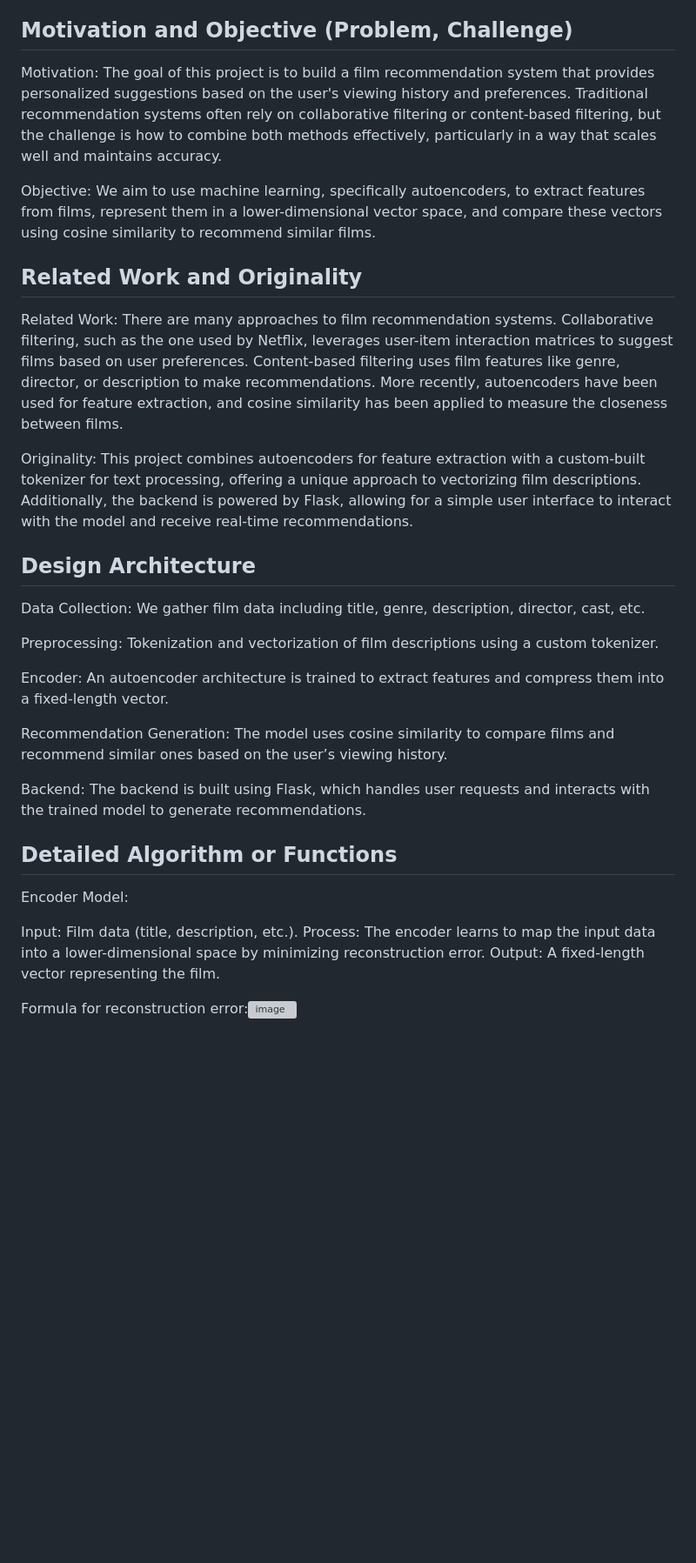
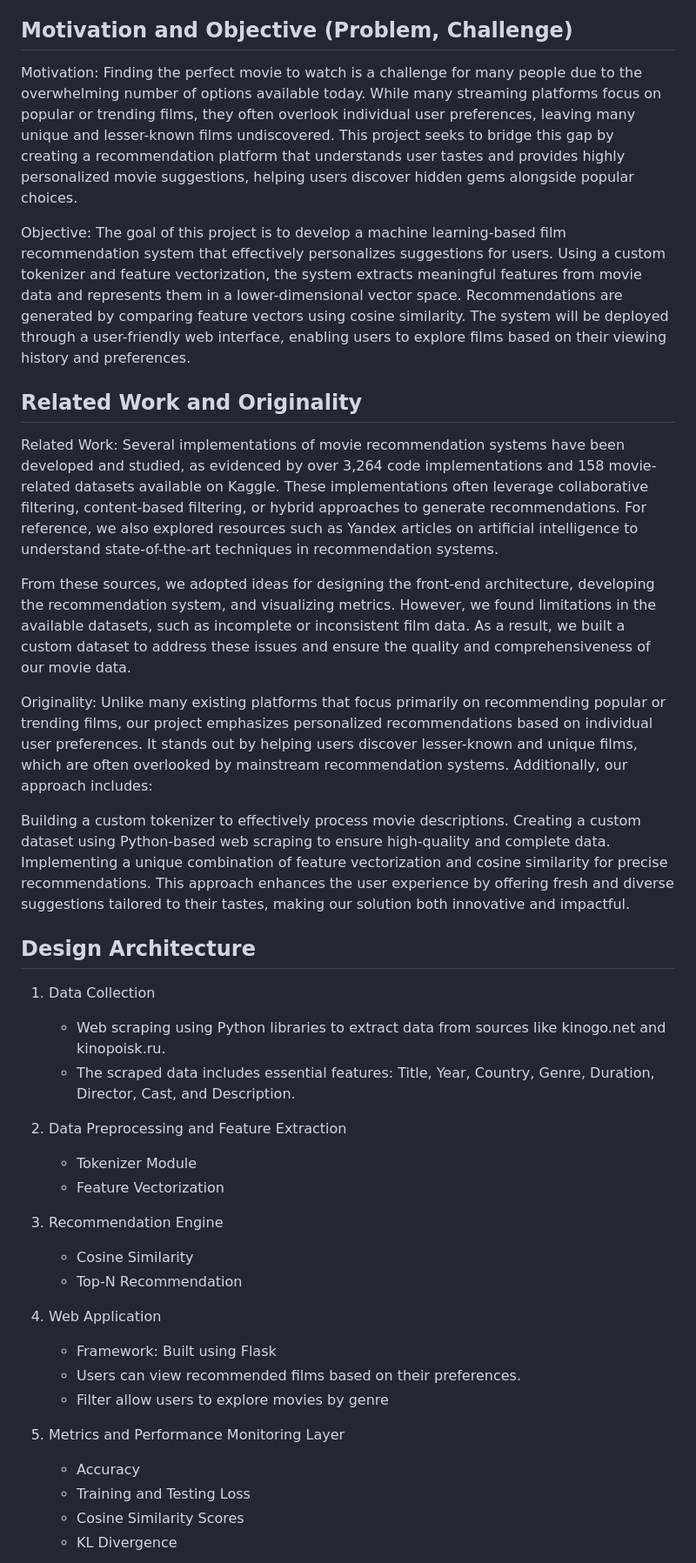
Before and after one commit to TamerPC/MovieRecomndation, a Markdown page: README.md, the part around the change printed below. Shown: that part at 87% size. GitHub-like rendering; blank space fills up the shorter version; grey boxes are pictures that could not be loaded.

```diff
--- a/README.md
+++ b/README.md
@@ -46,35 +46,42 @@ We have simple form where we can choose user, and write prefered genre and descr
 On "My films" side we can see movies which user marked as liked. And in the "Recomendations we show our recomendations from ML model"
 
 ## Motivation and Objective (Problem, Challenge)
-Motivation: The goal of this project is to build a film recommendation system that provides personalized suggestions based on the user's viewing history and preferences. Traditional recommendation systems often rely on collaborative filtering or content-based filtering, but the challenge is how to combine both methods effectively, particularly in a way that scales well and maintains accuracy.
+Motivation: Finding the perfect movie to watch is a challenge for many people due to the overwhelming number of options available today. While many streaming platforms focus on popular or trending films, they often overlook individual user preferences, leaving many unique and lesser-known films undiscovered. This project seeks to bridge this gap by creating a recommendation platform that understands user tastes and provides highly personalized movie suggestions, helping users discover hidden gems alongside popular choices.
 
-Objective: We aim to use machine learning, specifically autoencoders, to extract features from films, represent them in a lower-dimensional vector space, and compare these vectors using cosine similarity to recommend similar films.
+Objective: The goal of this project is to develop a machine learning-based film recommendation system that effectively personalizes suggestions for users. Using a custom tokenizer and feature vectorization, the system extracts meaningful features from movie data and represents them in a lower-dimensional vector space. Recommendations are generated by comparing feature vectors using cosine similarity. The system will be deployed through a user-friendly web interface, enabling users to explore films based on their viewing history and preferences.
+
 ## Related Work and Originality
-Related Work: There are many approaches to film recommendation systems. Collaborative filtering, such as the one used by Netflix, leverages user-item interaction matrices to suggest films based on user preferences. Content-based filtering uses film features like genre, director, or description to make recommendations. More recently, autoencoders have been used for feature extraction, and cosine similarity has been applied to measure the closeness between films.
+Related Work: Several implementations of movie recommendation systems have been developed and studied, as evidenced by over 3,264 code implementations and 158 movie-related datasets available on Kaggle. These implementations often leverage collaborative filtering, content-based filtering, or hybrid approaches to generate recommendations. For reference, we also explored resources such as Yandex articles on artificial intelligence to understand state-of-the-art techniques in recommendation systems.
 
-Originality: This project combines autoencoders for feature extraction with a custom-built tokenizer for text processing, offering a unique approach to vectorizing film descriptions. Additionally, the backend is powered by Flask, allowing for a simple user interface to interact with the model and receive real-time recommendations.
+From these sources, we adopted ideas for designing the front-end architecture, developing the recommendation system, and visualizing metrics. However, we found limitations in the available datasets, such as incomplete or inconsistent film data. As a result, we built a custom dataset to address these issues and ensure the quality and comprehensiveness of our movie data.
 
+Originality: Unlike many existing platforms that focus primarily on recommending popular or trending films, our project emphasizes personalized recommendations based on individual user preferences. It stands out by helping users discover lesser-known and unique films, which are often overlooked by mainstream recommendation systems. Additionally, our approach includes:
+
+Building a custom tokenizer to effectively process movie descriptions. Creating a custom dataset using Python-based web scraping to ensure high-quality and complete data. Implementing a unique combination of feature vectorization and cosine similarity for precise recommendations. This approach enhances the user experience by offering fresh and diverse suggestions tailored to their tastes, making our solution both innovative and impactful.
 ## Design Architecture
 
-Data Collection: We gather film data including title, genre, description, director, cast, etc.
+1. Data Collection
+   * Web scraping using Python libraries to extract data from sources like kinogo.net and kinopoisk.ru.
+   * The scraped data includes essential features: Title, Year, Country, Genre, Duration, Director, Cast, and Description.
 
-Preprocessing: Tokenization and vectorization of film descriptions using a custom tokenizer.
+2. Data Preprocessing and Feature Extraction
+   * Tokenizer Module
+   * Feature Vectorization
 
-Encoder: An autoencoder architecture is trained to extract features and compress them into a fixed-length vector.
+3. Recommendation Engine
+   * Cosine Similarity
+   * Top-N Recommendation
 
-Recommendation Generation: The model uses cosine similarity to compare films and recommend similar ones based on the user’s viewing history.
+4. Web Application
+   * Framework: Built using Flask
+   * Users can view recommended films based on their preferences.
+   * Filter allow users to explore movies by genre
 
-Backend: The backend is built using Flask, which handles user requests and interacts with the trained model to generate recommendations.
-
-## Detailed Algorithm or Functions
-
-Encoder Model:
-
-Input: Film data (title, description, etc.).
-Process: The encoder learns to map the input data into a lower-dimensional space by minimizing reconstruction error.
-Output: A fixed-length vector representing the film.
-
-Formula for reconstruction error:![image](https://github.com/user-attachments/assets/2799ae0e-b634-4d50-be07-04f491216e36)
+5. Metrics and Performance Monitoring Layer
+   * Accuracy
+   * Training and Testing Loss
+   * Cosine Similarity Scores
+   * KL Divergence
 
 
 
```
Also changed, not shown: other parts of README.md (+26 -6 lines).
